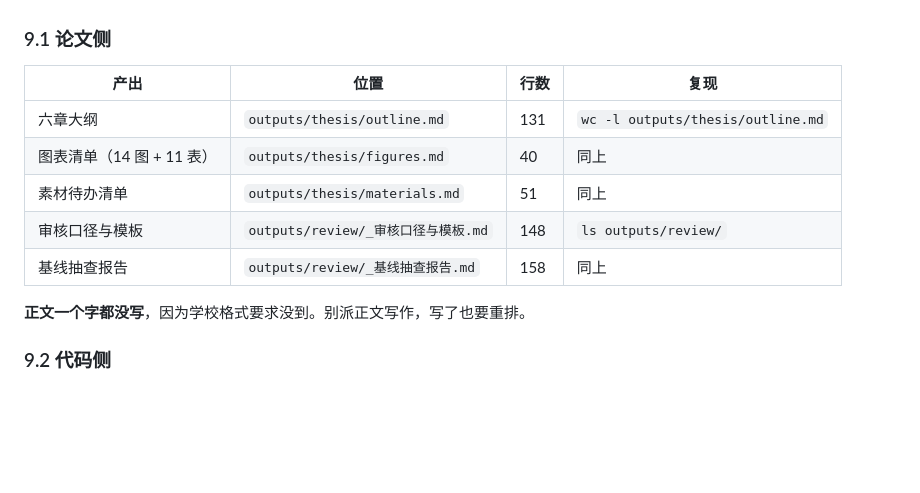
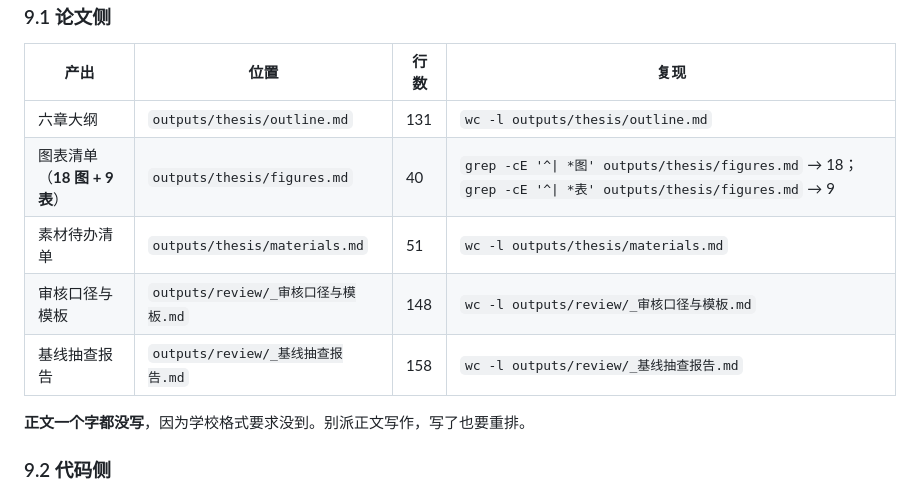
Before and after one commit to appetency1/miniapp-campusleave, a Markdown page: dsh-experts/chief-dispatch-handbook.md, the part around the change. Drawn GitHub-style; blank space fills up the shorter version.

Commit message:
修正第 9 节图表数：14 图 11 表 → 实测 18 图 9 表，并把 9.1 表格里三处「同上」换成可单独执行的复现命令

```diff
--- a/dsh-experts/chief-dispatch-handbook.md
+++ b/dsh-experts/chief-dispatch-handbook.md
@@ -185,10 +185,10 @@
 | 产出 | 位置 | 行数 | 复现 |
 |---|---|---|---|
 | 六章大纲 | `outputs/thesis/outline.md` | 131 | `wc -l outputs/thesis/outline.md` |
-| 图表清单（14 图 + 11 表） | `outputs/thesis/figures.md` | 40 | 同上 |
-| 素材待办清单 | `outputs/thesis/materials.md` | 51 | 同上 |
-| 审核口径与模板 | `outputs/review/_审核口径与模板.md` | 148 | `ls outputs/review/` |
-| 基线抽查报告 | `outputs/review/_基线抽查报告.md` | 158 | 同上 |
+| 图表清单（**18 图 + 9 表**） | `outputs/thesis/figures.md` | 40 | `grep -cE '^\| *图' outputs/thesis/figures.md` → 18；`grep -cE '^\| *表' outputs/thesis/figures.md` → 9 |
+| 素材待办清单 | `outputs/thesis/materials.md` | 51 | `wc -l outputs/thesis/materials.md` |
+| 审核口径与模板 | `outputs/review/_审核口径与模板.md` | 148 | `wc -l outputs/review/_审核口径与模板.md` |
+| 基线抽查报告 | `outputs/review/_基线抽查报告.md` | 158 | `wc -l outputs/review/_基线抽查报告.md` |
 
 **正文一个字都没写**，因为学校格式要求没到。别派正文写作，写了也要重排。
 
```
